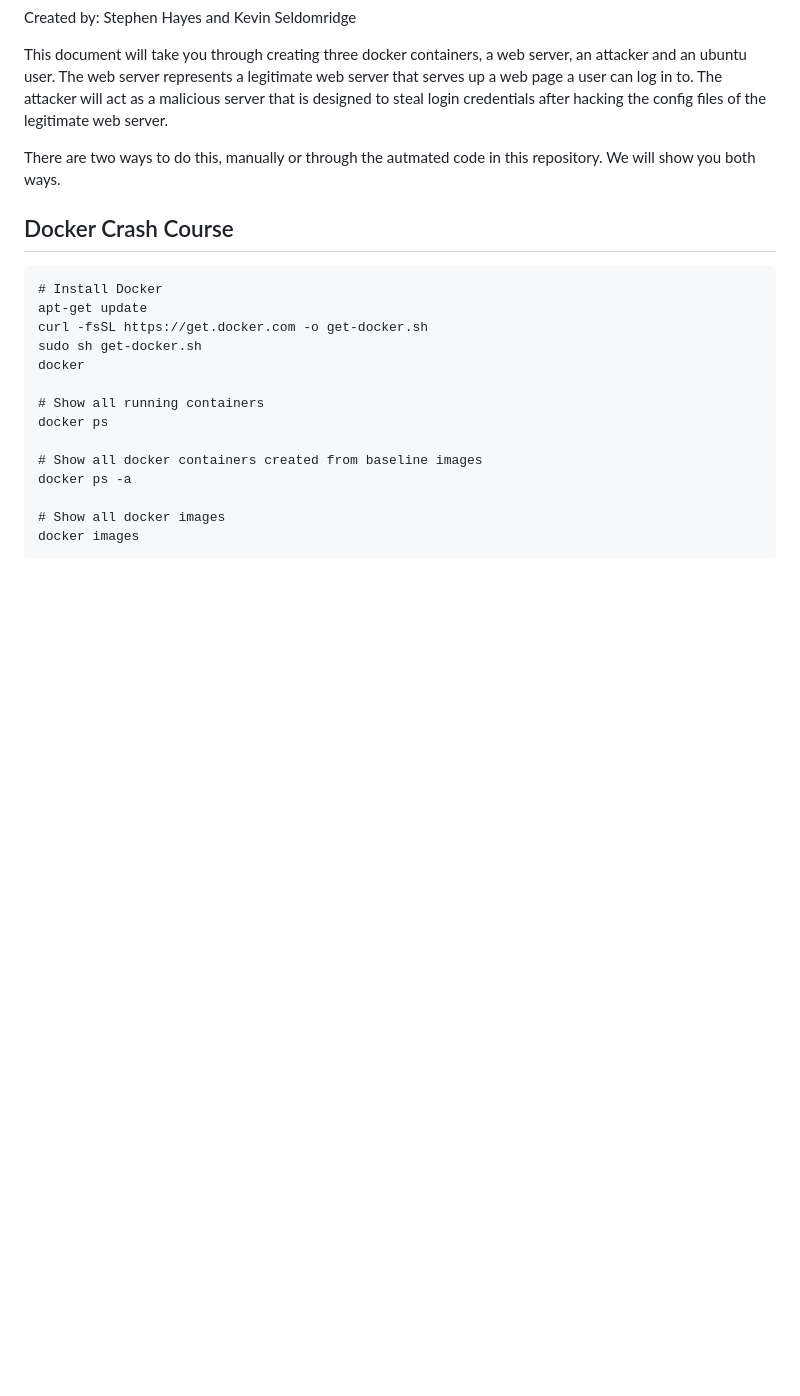
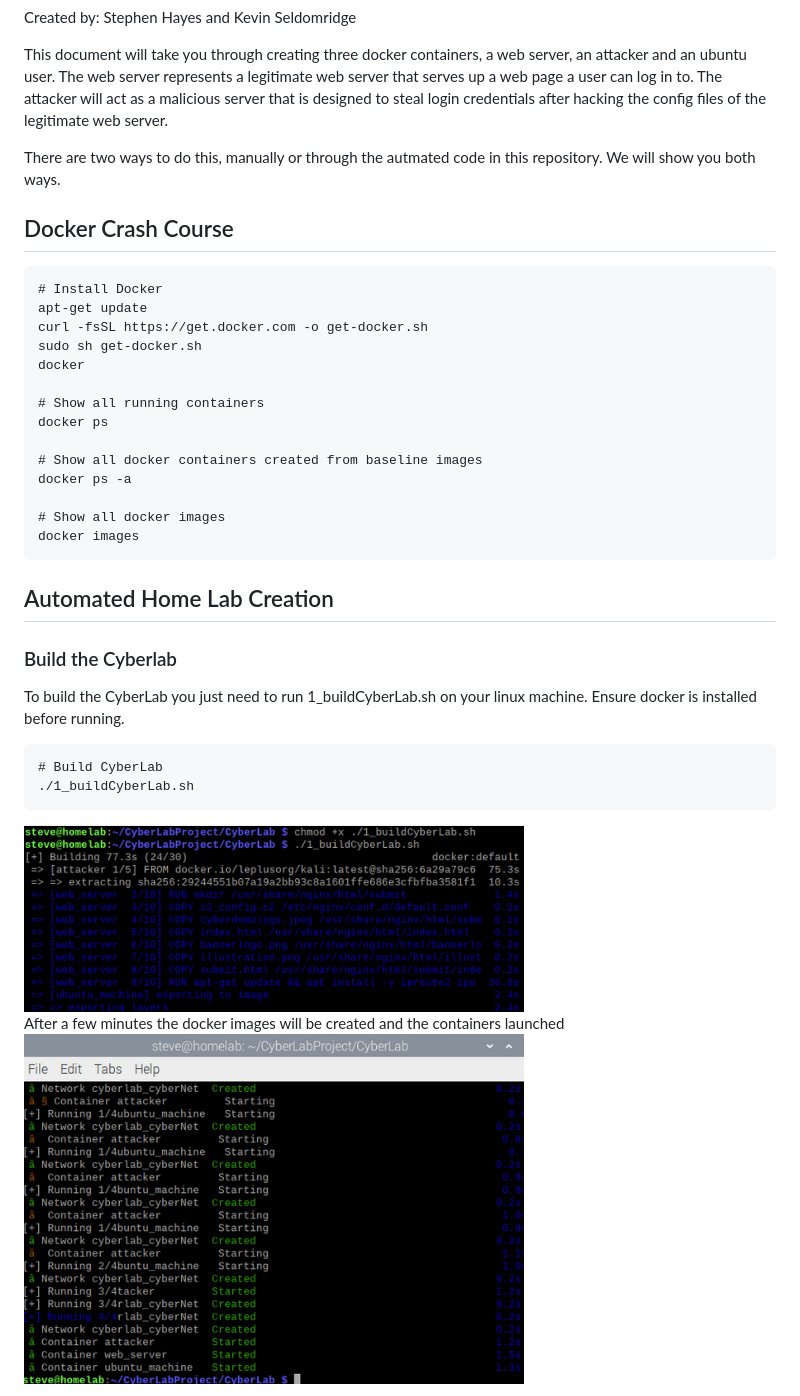
Before and after one commit to TK5005/CyberLab, a Markdown page: readme.md, the part around the change printed below. Rendered like a GitHub page; pictures changed too: readmeImages/buildCyberLab.png (added), readmeImages/buildCyberLabFinished.png (added); blank space fills up the shorter version.

Commit message:
Added Automated instructions in readme file

````diff
--- a/readme.md
+++ b/readme.md
@@ -21,3 +21,17 @@ docker ps -a
 # Show all docker images
 docker images
 ```
+## Automated Home Lab Creation
+### Build the Cyberlab
+To build the CyberLab you just need to run 1_buildCyberLab.sh on your linux machine. Ensure docker is installed before running.
+```
+# Build CyberLab
+./1_buildCyberLab.sh
+```
+</br>
+<img src="readmeImages/buildCyberLab.png" alt="Build Cyber Lab Script" width="500"/>
+
+After a few minutes the docker images will be created and the containers launched
+</br>
+<img src="readmeImages/buildCyberLabFinished.png" alt="Build Cyber Lab Finished Script" width="500"/>
+
````
Also changed, not shown: other parts of readme.md (+42 -2 lines), readmeImages/attackerTerminalStart.png (added).
